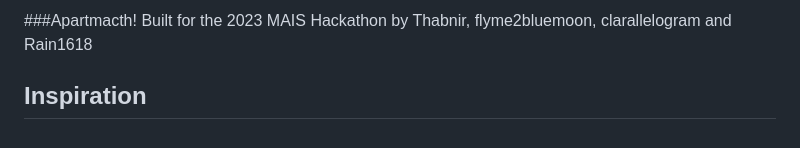
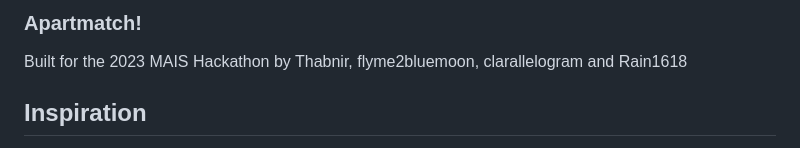
Before and after one commit to thabnir/ApartMatch, a Markdown page: README.md, the part around the change. Drawn GitHub-style.

```diff
--- a/README.md
+++ b/README.md
@@ -1,4 +1,5 @@
-###Apartmacth!
+### Apartmatch!
+
 Built for the 2023 MAIS Hackathon by Thabnir, flyme2bluemoon, clarallelogram and Rain1618
 ## Inspiration
 
```
